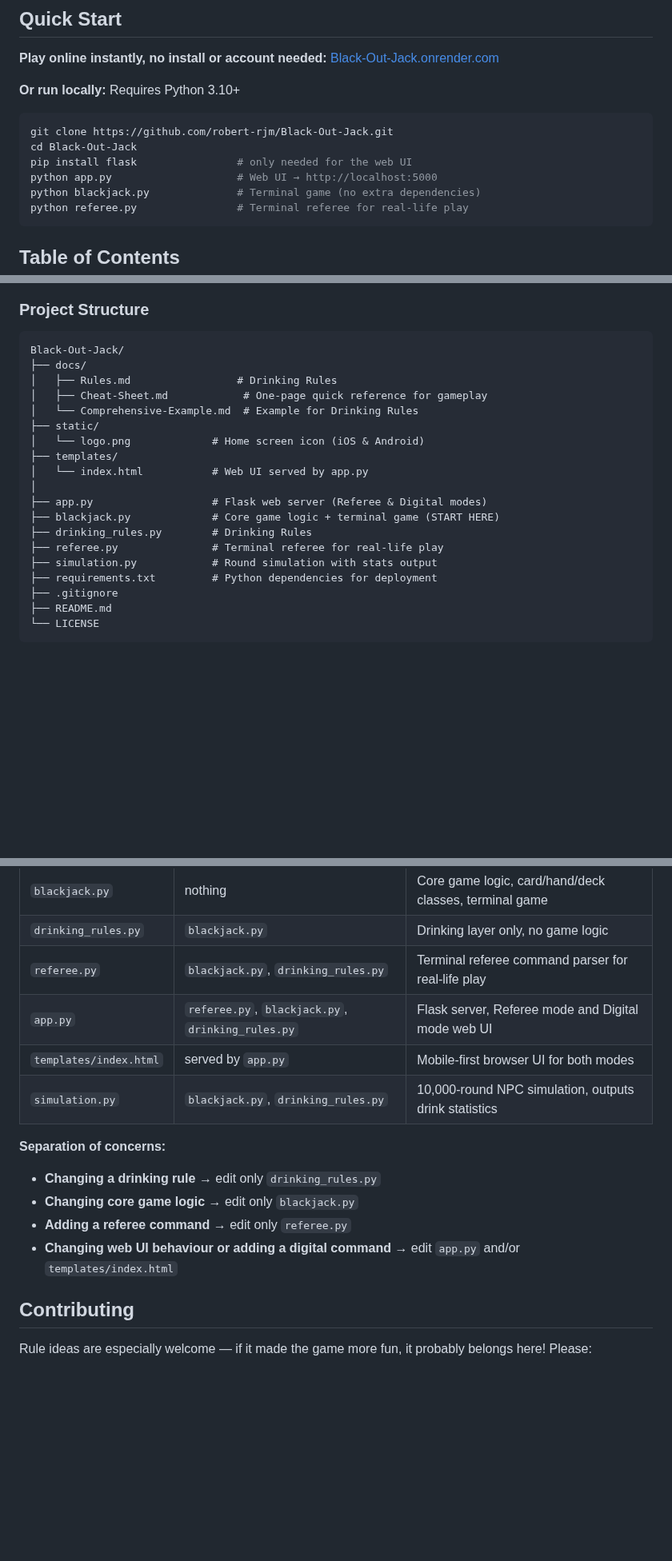
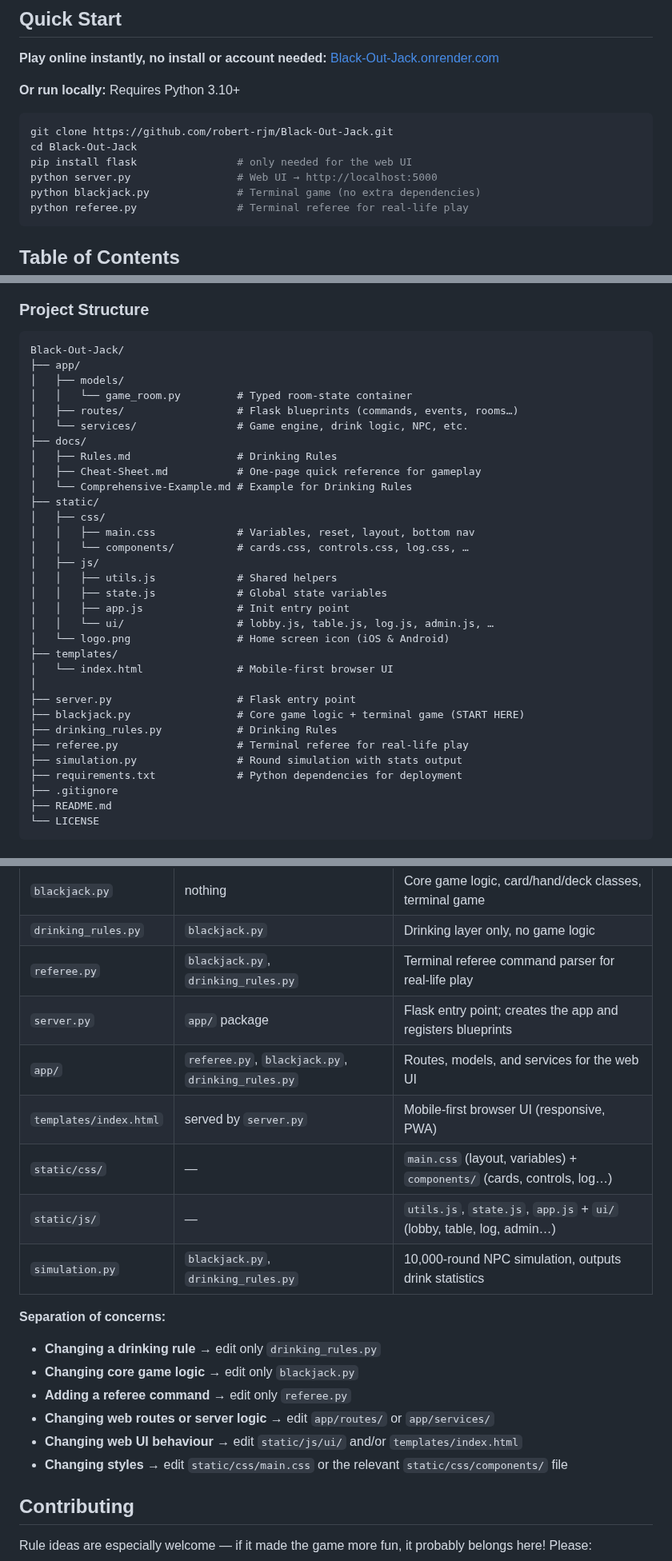
Before and after one commit to robert-rjm/Black-Out-Jack, a Markdown page: README.md, 3 parts joined by grey strips. Shown at 80% size. Rendered like a GitHub page; blank space fills up the shorter version.

Commit message:
docs: update README to reflect refactoring and Mobile UX improvement

````diff
--- a/README.md
+++ b/README.md
@@ -14,7 +14,7 @@ Requires Python 3.10+
 git clone https://github.com/robert-rjm/Black-Out-Jack.git
 cd Black-Out-Jack
 pip install flask                # only needed for the web UI
-python app.py                    # Web UI → http://localhost:5000
+python server.py                 # Web UI → http://localhost:5000
 python blackjack.py              # Terminal game (no extra dependencies)
 python referee.py                # Terminal referee for real-life play
 ```
@@ -111,21 +112,34 @@ Computer-controlled seats using standard basic strategy. NPCs:
 ### **Project Structure**
 ```
 Black-Out-Jack/
+├── app/
+│   ├── models/
+│   │   └── game_room.py         # Typed room-state container
+│   ├── routes/                  # Flask blueprints (commands, events, rooms…)
+│   └── services/                # Game engine, drink logic, NPC, etc.
 ├── docs/
 │   ├── Rules.md                 # Drinking Rules
-│   ├── Cheat-Sheet.md            # One-page quick reference for gameplay
-│   └── Comprehensive-Example.md  # Example for Drinking Rules
+│   ├── Cheat-Sheet.md           # One-page quick reference for gameplay
+│   └── Comprehensive-Example.md # Example for Drinking Rules
 ├── static/
-│   └── logo.png             # Home screen icon (iOS & Android)
+│   ├── css/
+│   │   ├── main.css             # Variables, reset, layout, bottom nav
+│   │   └── components/          # cards.css, controls.css, log.css, …
+│   ├── js/
+│   │   ├── utils.js             # Shared helpers
+│   │   ├── state.js             # Global state variables
+│   │   ├── app.js               # Init entry point
+│   │   └── ui/                  # lobby.js, table.js, log.js, admin.js, …
+│   └── logo.png                 # Home screen icon (iOS & Android)
 ├── templates/
-│   └── index.html           # Web UI served by app.py
+│   └── index.html               # Mobile-first browser UI
 │
-├── app.py                   # Flask web server (Referee & Digital modes)
-├── blackjack.py             # Core game logic + terminal game (START HERE)
-├── drinking_rules.py        # Drinking Rules
-├── referee.py               # Terminal referee for real-life play
-├── simulation.py            # Round simulation with stats output
-├── requirements.txt         # Python dependencies for deployment
+├── server.py                    # Flask entry point
+├── blackjack.py                 # Core game logic + terminal game (START HERE)
+├── drinking_rules.py            # Drinking Rules
+├── referee.py                   # Terminal referee for real-life play
+├── simulation.py                # Round simulation with stats output
+├── requirements.txt             # Python dependencies for deployment
 ├── .gitignore
 ├── README.md
 └── LICENSE
@@ -227,15 +241,20 @@ The three main files are intentionally decoupled:
 | `blackjack.py` | nothing | Core game logic, card/hand/deck classes, terminal game |
 | `drinking_rules.py` | `blackjack.py` | Drinking layer only, no game logic |
 | `referee.py` | `blackjack.py`, `drinking_rules.py` | Terminal referee command parser for real-life play |
-| `app.py` | `referee.py`, `blackjack.py`, `drinking_rules.py` | Flask server, Referee mode and Digital mode web UI |
-| `templates/index.html` | served by `app.py` | Mobile-first browser UI for both modes |
+| `server.py` | `app/` package | Flask entry point; creates the app and registers blueprints |
+| `app/` | `referee.py`, `blackjack.py`, `drinking_rules.py` | Routes, models, and services for the web UI |
+| `templates/index.html` | served by `server.py` | Mobile-first browser UI (responsive, PWA) |
+| `static/css/` | — | `main.css` (layout, variables) + `components/` (cards, controls, log…) |
+| `static/js/` | — | `utils.js`, `state.js`, `app.js` + `ui/` (lobby, table, log, admin…) |
 | `simulation.py` | `blackjack.py`, `drinking_rules.py` | 10,000-round NPC simulation, outputs drink statistics |
 
 **Separation of concerns:**
 - **Changing a drinking rule** → edit only `drinking_rules.py`
 - **Changing core game logic** → edit only `blackjack.py`
 - **Adding a referee command** → edit only `referee.py`
-- **Changing web UI behaviour or adding a digital command** → edit `app.py` and/or `templates/index.html`
+- **Changing web routes or server logic** → edit `app/routes/` or `app/services/`
+- **Changing web UI behaviour** → edit `static/js/ui/` and/or `templates/index.html`
+- **Changing styles** → edit `static/css/main.css` or the relevant `static/css/components/` file
 
 ## Contributing
 
````
Also changed, not shown: other parts of README.md (+3 -2 lines).
